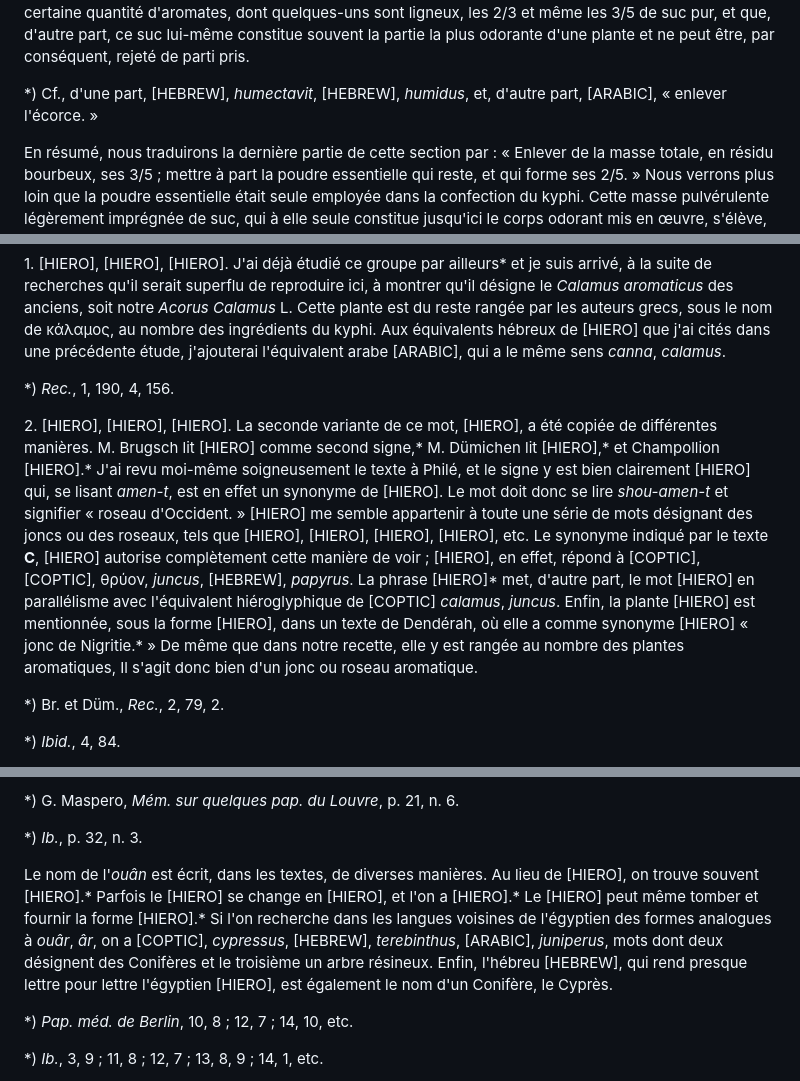
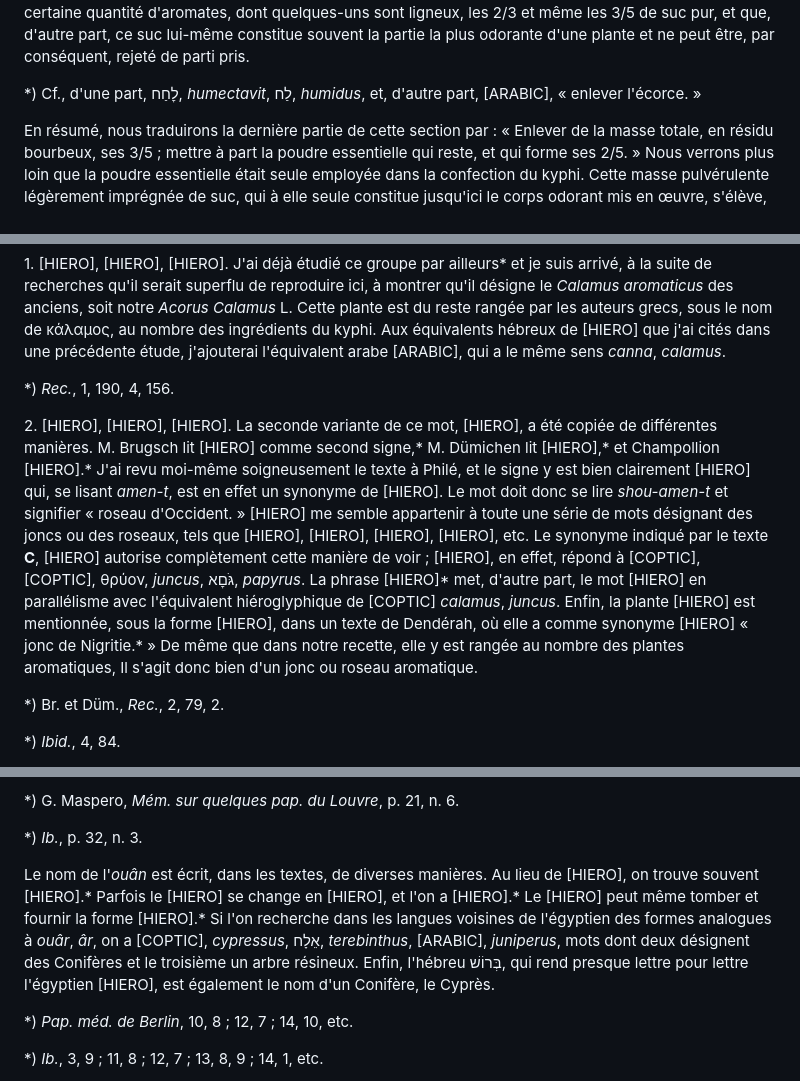
Before and after one commit to solaranamnesis/victor-loret, a Markdown page: le-kyphi/full-text-french.md, 3 parts joined by grey strips. Rendered like a GitHub page.

```diff
--- a/le-kyphi/full-text-french.md
+++ b/le-kyphi/full-text-french.md
@@ -260,7 +260,7 @@ Pourtant, en étudiant le mot au point de vue philologique, nous sommes tentés
 
 Un mot copte, [COPTIC], [COPTIC], [COPTIC], βόρβορος, ἰλὺς, _lutum_, _limus_, servirait à expliquer notre groupe. [HIERO] serait le « résidu bourbeux » du broyage et du criblage, le suc rendu épais par les déchets restés sur le tamis. Ce serait, non la sève pure et limpide, mais la masse humide formée d'une certaine quantité de suc mêlée à la partie grossière des aromates.* [HIERO] est la masse pulvérulente principale, triée, essentielle ; [HIERO] est tout ce qui n'entre pas dans cette masse. Ce sens, plus général que celui de suc, convient d'autant mieux ici que, d'une part, il me paraît impossible d'extraire d'une certaine quantité d'aromates, dont quelques-uns sont ligneux, les 2/3 et même les 3/5 de suc pur, et que, d'autre part, ce suc lui-même constitue souvent la partie la plus odorante d'une plante et ne peut être, par conséquent, rejeté de parti pris.
 
-*) Cf., d'une part, [HEBREW], _humectavit_, [HEBREW], _humidus_, et, d'autre part, [ARABIC], « enlever l'écorce. »
+*) Cf., d'une part, לׇחַח, _humectavit_, לַח, _humidus_, et, d'autre part, [ARABIC], « enlever l'écorce. »
 
 En résumé, nous traduirons la dernière partie de cette section par : « Enlever de la masse totale, en résidu bourbeux, ses 3/5 ; mettre à part la poudre essentielle qui reste, et qui forme ses 2/5. » Nous verrons plus loin que la poudre essentielle était seule employée dans la confection du kyphi. Cette masse pulvérulente légèrement imprégnée de suc, qui à elle seule constitue jusqu'ici le corps odorant mis en œuvre, s'élève, pour les textes **A** **B**, au poids de _ten_ 8,4 et, pour le texte **C**, à celui de _ten_ 10,3.
 
@@ -464,7 +464,7 @@ Il me reste, pour compléter l'étude de la recette égyptienne du kyphi, à en
 
 *) _Rec._, 1, 190, 4, 156.
 
-2\. [HIERO], [HIERO], [HIERO]. La seconde variante de ce mot, [HIERO], a été copiée de différentes manières. M. Brugsch lit [HIERO] comme second signe,* M. Dümichen lit [HIERO],* et Champollion [HIERO].* J'ai revu moi-même soigneusement le texte à Philé, et le signe y est bien clairement [HIERO] qui, se lisant _amen-t_, est en effet un synonyme de [HIERO]. Le mot doit donc se lire _shou-amen-t_ et signifier « roseau d'Occident. » [HIERO] me semble appartenir à toute une série de mots désignant des joncs ou des roseaux, tels que [HIERO], [HIERO], [HIERO], [HIERO], etc. Le synonyme indiqué par le texte **C**, [HIERO] autorise complètement cette manière de voir ; [HIERO], en effet, répond à [COPTIC], [COPTIC], θρύον, _juncus_, [HEBREW], _papyrus_. La phrase [HIERO]* met, d'autre part, le mot [HIERO] en parallélisme avec l'équivalent hiéroglyphique de [COPTIC] _calamus_, _juncus_. Enfin, la plante [HIERO] est mentionnée, sous la forme [HIERO], dans un texte de Dendérah, où elle a comme synonyme [HIERO] « jonc de Nigritie.* » De même que dans notre recette, elle y est rangée au nombre des plantes aromatiques, Il s'agit donc bien d'un jonc ou roseau aromatique.
+2\. [HIERO], [HIERO], [HIERO]. La seconde variante de ce mot, [HIERO], a été copiée de différentes manières. M. Brugsch lit [HIERO] comme second signe,* M. Dümichen lit [HIERO],* et Champollion [HIERO].* J'ai revu moi-même soigneusement le texte à Philé, et le signe y est bien clairement [HIERO] qui, se lisant _amen-t_, est en effet un synonyme de [HIERO]. Le mot doit donc se lire _shou-amen-t_ et signifier « roseau d'Occident. » [HIERO] me semble appartenir à toute une série de mots désignant des joncs ou des roseaux, tels que [HIERO], [HIERO], [HIERO], [HIERO], etc. Le synonyme indiqué par le texte **C**, [HIERO] autorise complètement cette manière de voir ; [HIERO], en effet, répond à [COPTIC], [COPTIC], θρύον, _juncus_, גֹּםׇא, _papyrus_. La phrase [HIERO]* met, d'autre part, le mot [HIERO] en parallélisme avec l'équivalent hiéroglyphique de [COPTIC] _calamus_, _juncus_. Enfin, la plante [HIERO] est mentionnée, sous la forme [HIERO], dans un texte de Dendérah, où elle a comme synonyme [HIERO] « jonc de Nigritie.* » De même que dans notre recette, elle y est rangée au nombre des plantes aromatiques, Il s'agit donc bien d'un jonc ou roseau aromatique.
 
 *) Br. et Düm., _Rec._, 2, 79, 2.
 
@@ -612,7 +612,7 @@ Le problème, posé dans sa nouvelle forme, consiste à rechercher ce qu'est l'a
 
 *) _Ib._, p. 32, n. 3.
 
-Le nom de l'_ouân_ est écrit, dans les textes, de diverses manières. Au lieu de [HIERO], on trouve souvent [HIERO].* Parfois le [HIERO] se change en [HIERO], et l'on a [HIERO].* Le [HIERO] peut même tomber et fournir la forme [HIERO].* Si l'on recherche dans les langues voisines de l'égyptien des formes analogues à _ouâr_, _âr_, on a [COPTIC], _cypressus_, [HEBREW], _terebinthus_, [ARABIC], _juniperus_, mots dont deux désignent des Conifères et le troisième un arbre résineux. Enfin, l'hébreu [HEBREW], qui rend presque lettre pour lettre l'égyptien [HIERO], est également le nom d'un Conifère, le Cyprès.
+Le nom de l'_ouân_ est écrit, dans les textes, de diverses manières. Au lieu de [HIERO], on trouve souvent [HIERO].* Parfois le [HIERO] se change en [HIERO], et l'on a [HIERO].* Le [HIERO] peut même tomber et fournir la forme [HIERO].* Si l'on recherche dans les langues voisines de l'égyptien des formes analogues à _ouâr_, _âr_, on a [COPTIC], _cypressus_, אֵלָח, _terebinthus_, [ARABIC], _juniperus_, mots dont deux désignent des Conifères et le troisième un arbre résineux. Enfin, l'hébreu בְּרוֹשׁ, qui rend presque lettre pour lettre l'égyptien [HIERO], est également le nom d'un Conifère, le Cyprès.
 
 *) _Pap. méd. de Berlin_, 10, 8 ; 12, 7 ; 14, 10, etc.
 
```
Also changed, not shown: other parts of le-kyphi/full-text-french.md (+2 -2 lines).
